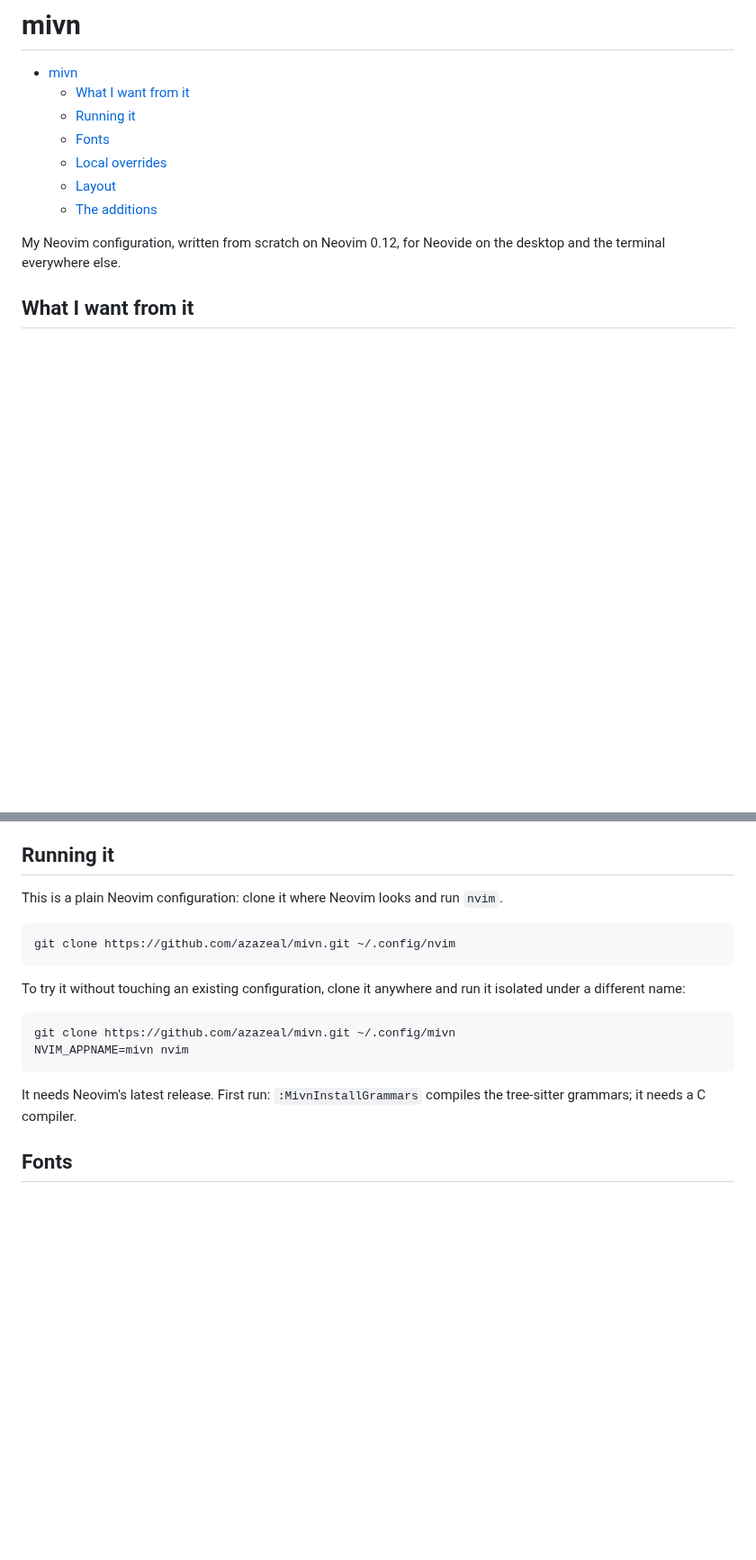
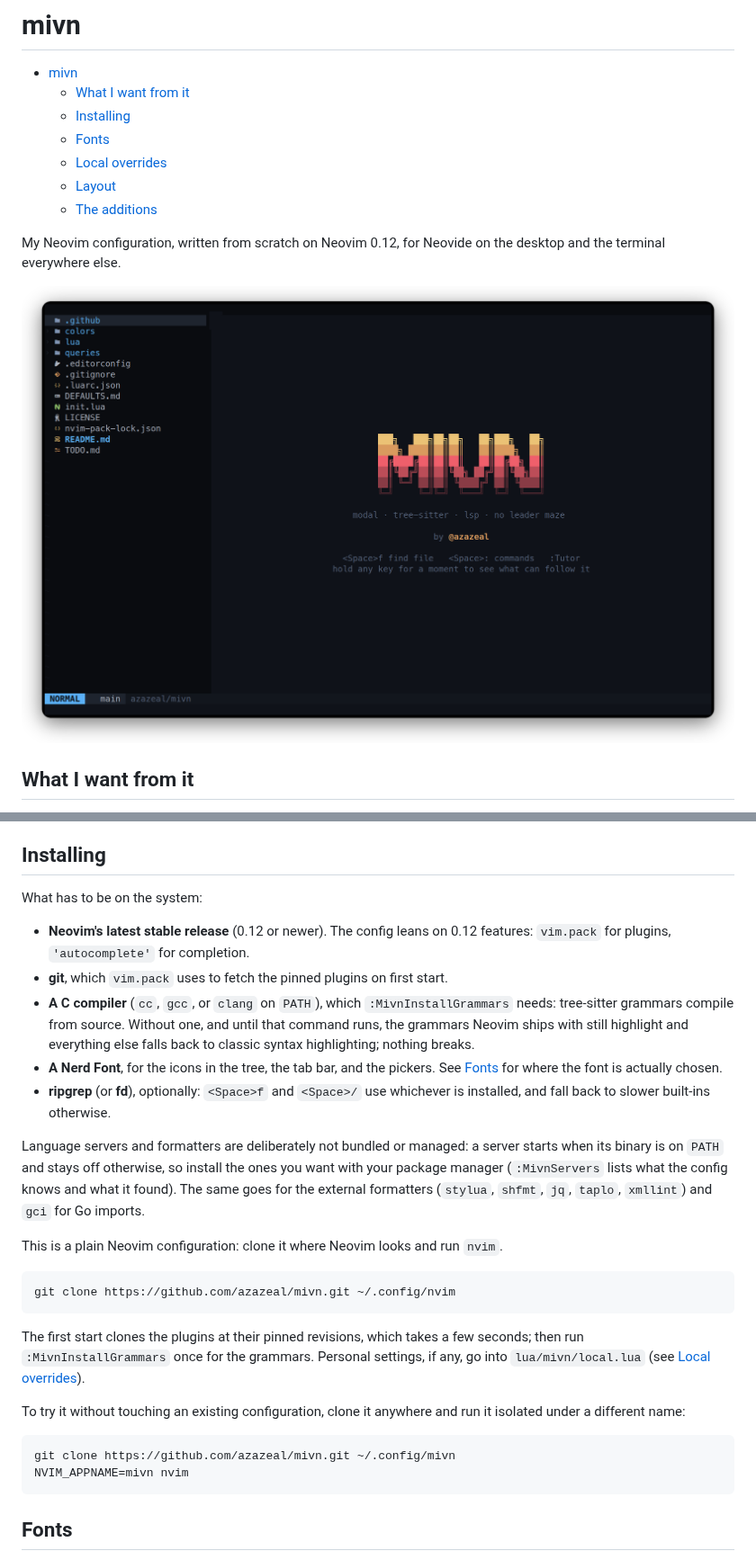
Before and after one commit to azazeal/mivn, a Markdown page: README.md, 2 parts joined by grey strips. Shown at 90% size. Drawn GitHub-style; pictures changed too: assets/screenshot.png (added); blank space fills up the shorter version.

Commit message:
Merge pull request #4 from azazeal/readme-install
README.md: added the screenshot slot and an installation section

````diff
--- a/README.md
+++ b/README.md
@@ -3,7 +3,7 @@
 <!--toc:start-->
 - [mivn](#mivn)
   - [What I want from it](#what-i-want-from-it)
-  - [Running it](#running-it)
+  - [Installing](#installing)
   - [Fonts](#fonts)
   - [Local overrides](#local-overrides)
   - [Layout](#layout)
@@ -12,6 +12,8 @@
 
 My Neovim configuration, written from scratch on Neovim 0.12, for Neovide on
 the desktop and the terminal everywhere else.
+
+![The dashboard, with the file tree beside it](assets/screenshot.png)
 
 ## What I want from it
 
@@ -29,7 +31,29 @@ the desktop and the terminal everywhere else.
 - **A tool, not a project.** Few plugins, all pinned. New friction becomes a
   line in TODO.md and gets fixed in batches, not the same day.
 
-## Running it
+## Installing
+
+What has to be on the system:
+
+- **Neovim's latest stable release** (0.12 or newer). The config leans on
+  0.12 features: `vim.pack` for plugins, `'autocomplete'` for completion.
+- **git**, which `vim.pack` uses to fetch the pinned plugins on first start.
+- **A C compiler** (`cc`, `gcc`, or `clang` on `PATH`), which
+  `:MivnInstallGrammars` needs: tree-sitter grammars compile from source.
+  Without one, and until that command runs, the grammars Neovim ships with
+  still highlight and everything else falls back to classic syntax
+  highlighting; nothing breaks.
+- **A Nerd Font**, for the icons in the tree, the tab bar, and the pickers.
+  See [Fonts](#fonts) for where the font is actually chosen.
+- **ripgrep** (or **fd**), optionally: `<Space>f` and `<Space>/` use whichever
+  is installed, and fall back to slower built-ins otherwise.
+
+Language servers and formatters are deliberately not bundled or managed:
+a server starts when its binary is on `PATH` and stays off otherwise, so
+install the ones you want with your package manager (`:MivnServers` lists
+what the config knows and what it found). The same goes for the external
+formatters (`stylua`, `shfmt`, `jq`, `taplo`, `xmllint`) and `gci` for Go
+imports.
 
 This is a plain Neovim configuration: clone it where Neovim looks and run
 `nvim`.
@@ -38,6 +62,11 @@ This is a plain Neovim configuration: clone it where Neovim looks and run
 git clone https://github.com/azazeal/mivn.git ~/.config/nvim
 ```
 
+The first start clones the plugins at their pinned revisions, which takes a
+few seconds; then run `:MivnInstallGrammars` once for the grammars. Personal
+settings, if any, go into `lua/mivn/local.lua` (see
+[Local overrides](#local-overrides)).
+
 To try it without touching an existing configuration, clone it anywhere and
 run it isolated under a different name:
 
@@ -45,9 +74,6 @@ run it isolated under a different name:
 git clone https://github.com/azazeal/mivn.git ~/.config/mivn
 NVIM_APPNAME=mivn nvim
 ```
-
-It needs Neovim's latest release. First run: `:MivnInstallGrammars` compiles
-the tree-sitter grammars; it needs a C compiler.
 
 ## Fonts
 
````
